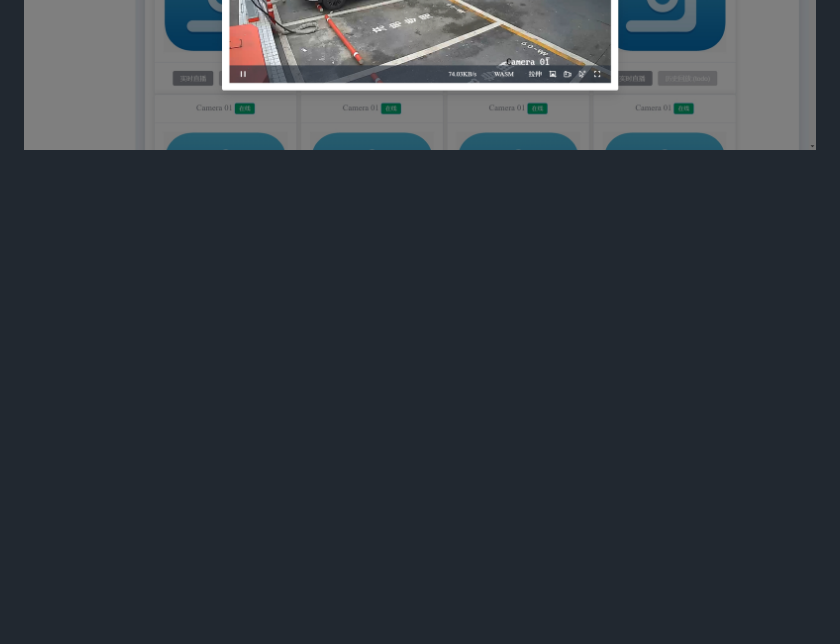
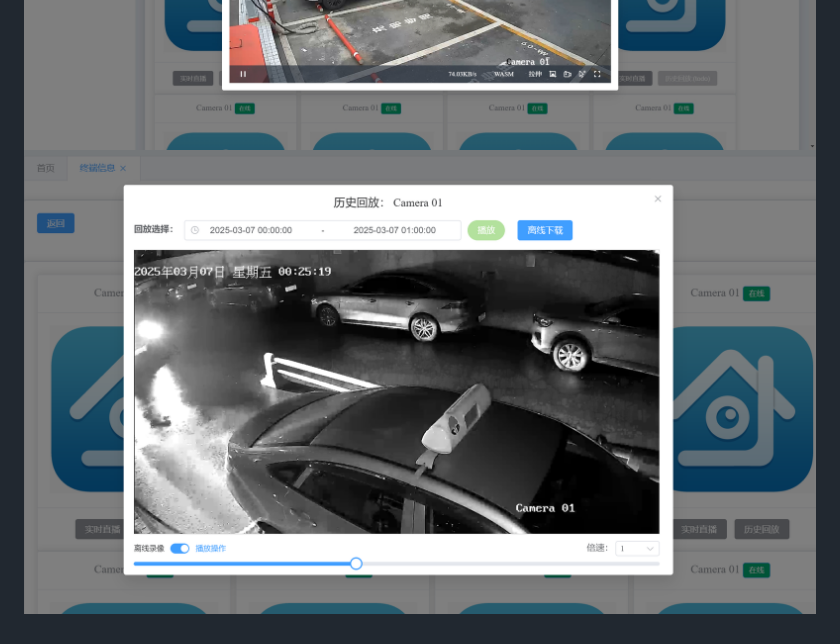
Before and after one commit to epimore/gmv, a Markdown page: readme.md, the part around the change. GitHub-like rendering; pictures changed too: sources/playback.png (added); blank space fills up the shorter version.

Commit message:
完成： 1.历史回放 2.任意拖动播放 3.倍速播放

```diff
--- a/readme.md
+++ b/readme.md
@@ -47,3 +47,4 @@
 ![3](./sources/c_list.png "设备目录通道")
 ![4](./sources/c_d_list.png "通道目录操作")
 ![5](./sources/c_play.png "通道点播")
+![5](./sources/playback.png "历史回放")
```
